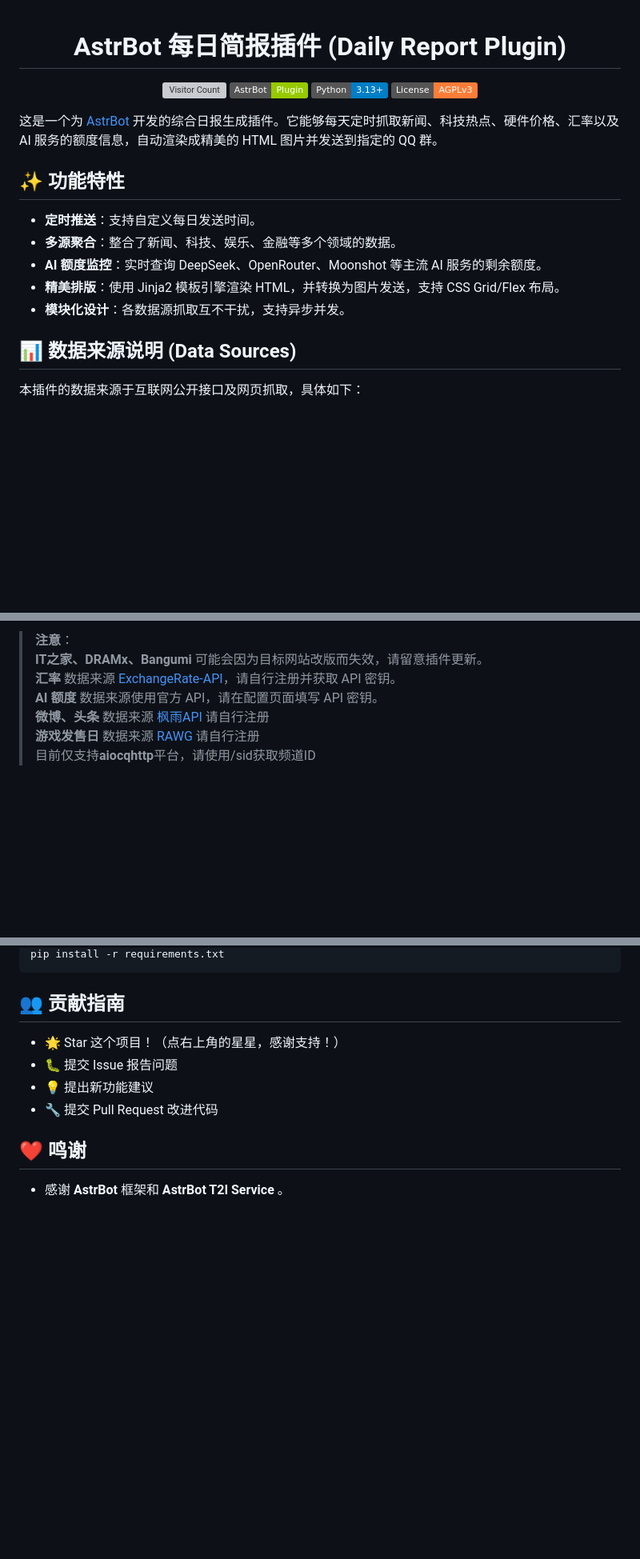
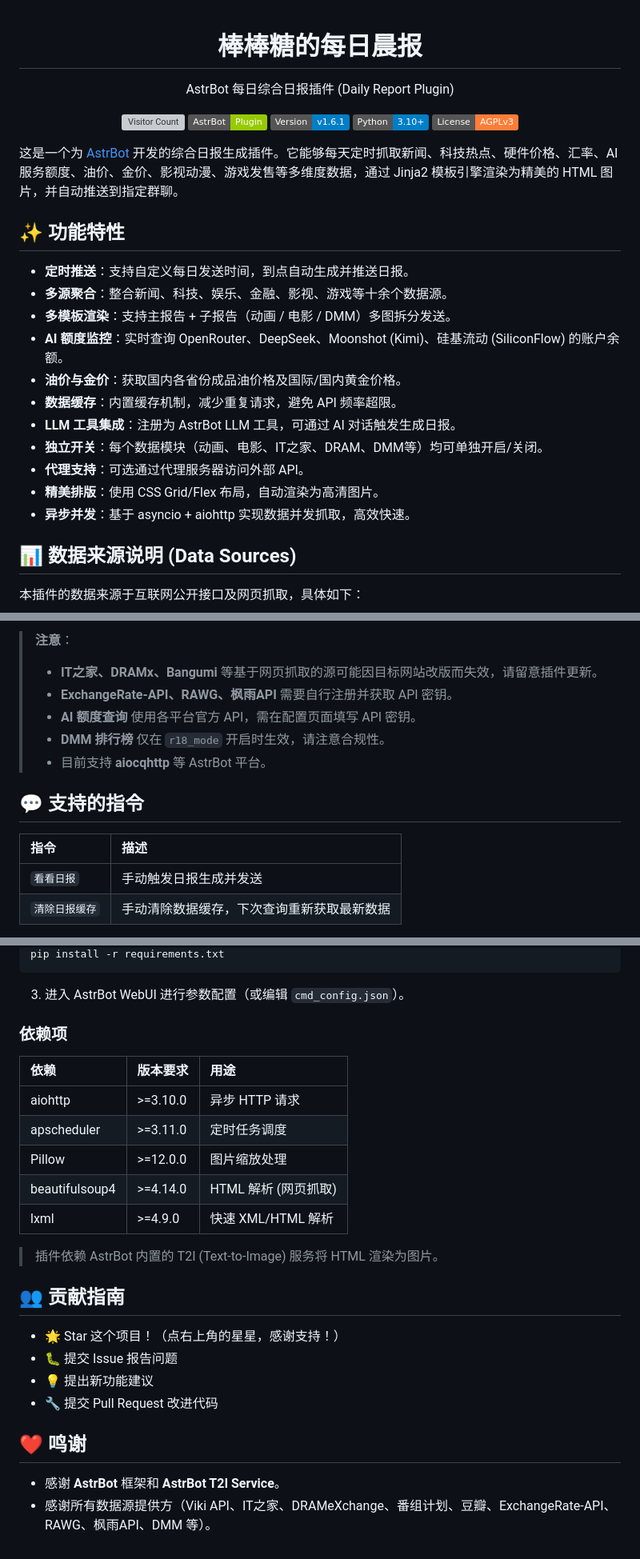
Before and after one commit to zhoufan47/astrbot_plugin_bbt_daily_news, a Markdown page: README.md, 3 parts joined by grey strips. Shown at 80% size. GitHub-like rendering; badges without logos; blank space fills up the shorter version; grey boxes are pictures that could not be loaded.

Commit message:
docs(readme): 更新文档内容和功能说明

````diff
--- a/README.md
+++ b/README.md
@@ -1,25 +1,32 @@
-
 <div align="center">
 
-# AstrBot 每日简报插件 (Daily Report Plugin)
+# 棒棒糖的每日晨报
 
-![Visitor Count](https://visitor-badge.laobi.icu/badge?page_id=zhoufan47.astrbot_plugin_bbt_daily_report)
+AstrBot 每日综合日报插件 (Daily Report Plugin)
+
+![Visitor Count](https://visitor-badge.laobi.icu/badge?page_id=zhoufan47.astrbot_plugin_bbt_daily_news)
 ![AstrBot Plugin](https://img.shields.io/badge/AstrBot-Plugin-green)
-![Python](https://img.shields.io/badge/Python-3.13+-blue)
+![Version](https://img.shields.io/badge/Version-v1.6.1-blue)
+![Python](https://img.shields.io/badge/Python-3.10+-blue)
 ![License](https://img.shields.io/badge/License-AGPLv3-orange)
-
 
 </div>
 
-这是一个为 [AstrBot](https://github.com/Soulter/AstrBot) 开发的综合日报生成插件。它能够每天定时抓取新闻、科技热点、硬件价格、汇率以及 AI 服务的额度信息，自动渲染成精美的 HTML 图片并发送到指定的 QQ 群。
+这是一个为 [AstrBot](https://github.com/Soulter/AstrBot) 开发的综合日报生成插件。它能够每天定时抓取新闻、科技热点、硬件价格、汇率、AI服务额度、油价、金价、影视动漫、游戏发售等多维度数据，通过 Jinja2 模板引擎渲染为精美的 HTML 图片，并自动推送到指定群聊。
 
 ## ✨ 功能特性
 
-* **定时推送**：支持自定义每日发送时间。
-* **多源聚合**：整合了新闻、科技、娱乐、金融等多个领域的数据。
-* **AI 额度监控**：实时查询 DeepSeek、OpenRouter、Moonshot 等主流 AI 服务的剩余额度。
-* **精美排版**：使用 Jinja2 模板引擎渲染 HTML，并转换为图片发送，支持 CSS Grid/Flex 布局。
-* **模块化设计**：各数据源抓取互不干扰，支持异步并发。
+* **定时推送**：支持自定义每日发送时间，到点自动生成并推送日报。
+* **多源聚合**：整合新闻、科技、娱乐、金融、影视、游戏等十余个数据源。
+* **多模板渲染**：支持主报告 + 子报告（动画 / 电影 / DMM）多图拆分发送。
+* **AI 额度监控**：实时查询 OpenRouter、DeepSeek、Moonshot (Kimi)、硅基流动 (SiliconFlow) 的账户余额。
+* **油价与金价**：获取国内各省份成品油价格及国际/国内黄金价格。
+* **数据缓存**：内置缓存机制，减少重复请求，避免 API 频率超限。
+* **LLM 工具集成**：注册为 AstrBot LLM 工具，可通过 AI 对话触发生成日报。
+* **独立开关**：每个数据模块（动画、电影、IT之家、DRAM、DMM等）均可单独开启/关闭。
+* **代理支持**：可选通过代理服务器访问外部 API。
+* **精美排版**：使用 CSS Grid/Flex 布局，自动渲染为高清图片。
+* **异步并发**：基于 asyncio + aiohttp 实现数据并发抓取，高效快速。
 
 ## 📊 数据来源说明 (Data Sources)
 
@@ -41,8 +53,15 @@
 
-> **注意**：\
-> **IT之家、DRAMx、Bangumi** 可能会因为目标网站改版而失效，请留意插件更新。\
-> **汇率** 数据来源 [ExchangeRate-API](https://www.exchangerate-api.com/)，请自行注册并获取 API 密钥。\
-> **AI 额度** 数据来源使用官方 API，请在配置页面填写 API 密钥。\
-> **微博、头条** 数据来源 [枫雨API](https://api-v2.yuafeng.cn/) 请自行注册 \
-> **游戏发售日** 数据来源 [RAWG](https://rawg.io/) 请自行注册 \
-> 目前仅支持**aiocqhttp**平台，请使用/sid获取频道ID
+> **注意**：
+> - **IT之家、DRAMx、Bangumi** 等基于网页抓取的源可能因目标网站改版而失效，请留意插件更新。
+> - **ExchangeRate-API、RAWG、枫雨API** 需要自行注册并获取 API 密钥。
+> - **AI 额度查询** 使用各平台官方 API，需在配置页面填写 API 密钥。
+> - **DMM 排行榜** 仅在 `r18_mode` 开启时生效，请注意合规性。
+> - 目前支持 **aiocqhttp** 等 AstrBot 平台。
+
+## 💬 支持的指令
+
+| 指令 | 描述 |
+|:---|:---|
+| `看看日报` | 手动触发日报生成并发送 |
+| `清除日报缓存` | 手动清除数据缓存，下次查询重新获取最新数据 |
+
@@ -56,5 +108,19 @@
 pip install -r requirements.txt
 ```
+
+3. 进入 AstrBot WebUI 进行参数配置（或编辑 `cmd_config.json`）。
+
+### 依赖项
+
+| 依赖 | 版本要求 | 用途 |
+|:---|:---|:---|
+| aiohttp | >=3.10.0 | 异步 HTTP 请求 |
+| apscheduler | >=3.11.0 | 定时任务调度 |
+| Pillow | >=12.0.0 | 图片缩放处理 |
+| beautifulsoup4 | >=4.14.0 | HTML 解析 (网页抓取) |
+| lxml | >=4.9.0 | 快速 XML/HTML 解析 |
+
+> 插件依赖 AstrBot 内置的 T2I (Text-to-Image) 服务将 HTML 渲染为图片。
 
 ## 👥 贡献指南
 
@@ -63,6 +129,7 @@ pip install -r requirements.txt
 - 💡 提出新功能建议
 - 🔧 提交 Pull Request 改进代码
 
+## ❤️ 鸣谢
 
-## ❤️ 鸣谢
-- 感谢 **AstrBot** 框架和 **AstrBot T2I Service** 。
+- 感谢 **AstrBot** 框架和 **AstrBot T2I Service**。
+- 感谢所有数据源提供方（Viki API、IT之家、DRAMeXchange、番组计划、豆瓣、ExchangeRate-API、RAWG、枫雨API、DMM 等）。
````
Also changed, not shown: other parts of README.md (+54 -16 lines).
